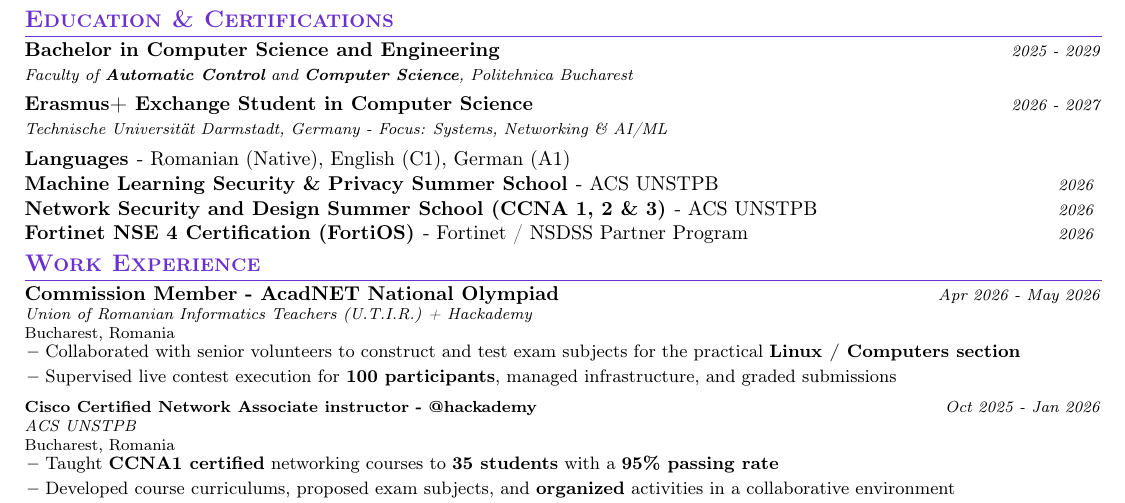
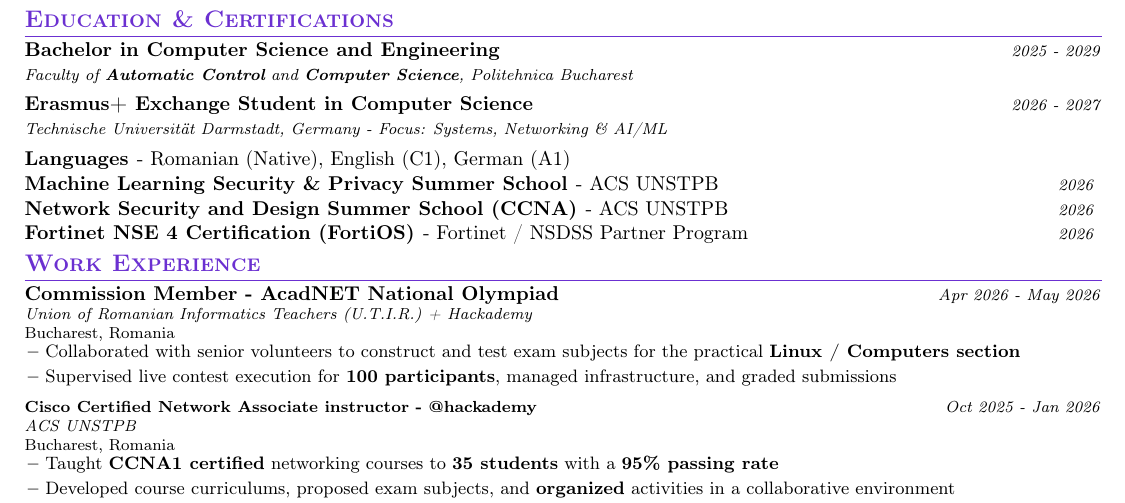
Before and after one commit to ericsandu/CV, a LaTeX CV (cv.tex): part of the page, cut so that both start at the same text. Compiled offline with pdfLaTeX.

Commit message:
Collapse CCNA 1, 2 & 3 to (CCNA)

```diff
--- a/cv.tex
+++ b/cv.tex
@@ -178,7 +178,7 @@
 
 \resumePOR{Languages}{ - Romanian (Native), English (C1), German (A1)}{}
 \resumePOR{Machine Learning Security \& Privacy Summer School}{ - ACS UNSTPB}{2026}
-\resumePOR{Network Security and Design Summer School (CCNA 1, 2 \& 3)}{ - ACS UNSTPB}{2026}
+\resumePOR{Network Security and Design Summer School (CCNA)}{ - ACS UNSTPB}{2026}
 \resumePOR{Fortinet NSE 4 Certification (FortiOS)}{ - Fortinet / NSDSS Partner Program}{2026}
 \resumeSubHeadingListEnd
 
```
Also changed, not shown: cv.pdf.
